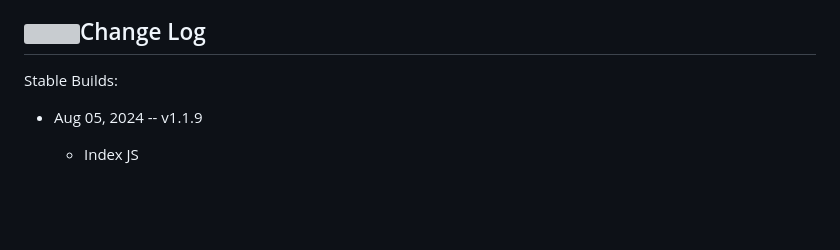
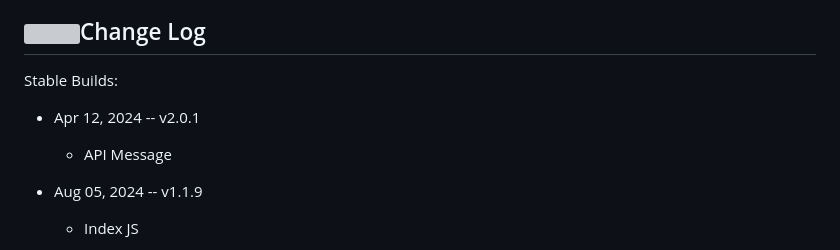
Before and after one commit to cvera08/ai-stock-predictions, a Markdown page: README.md, the part around the change. Rendered like a GitHub page; blank space fills up the shorter version; grey boxes are pictures that could not be loaded.

Commit message:
chore(readme): api message version

```diff
--- a/README.md
+++ b/README.md
@@ -124,6 +124,9 @@ ___
 
 Stable Builds:
 
+* Apr 12, 2024 -- v2.0.1
+  * API Message
+
 * Aug 05, 2024 -- v1.1.9
   * Index JS
 
```
